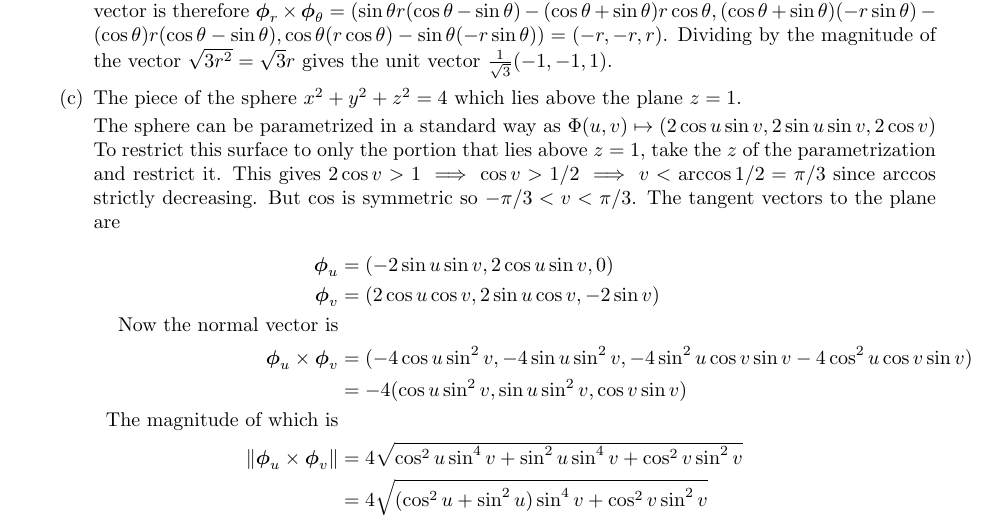
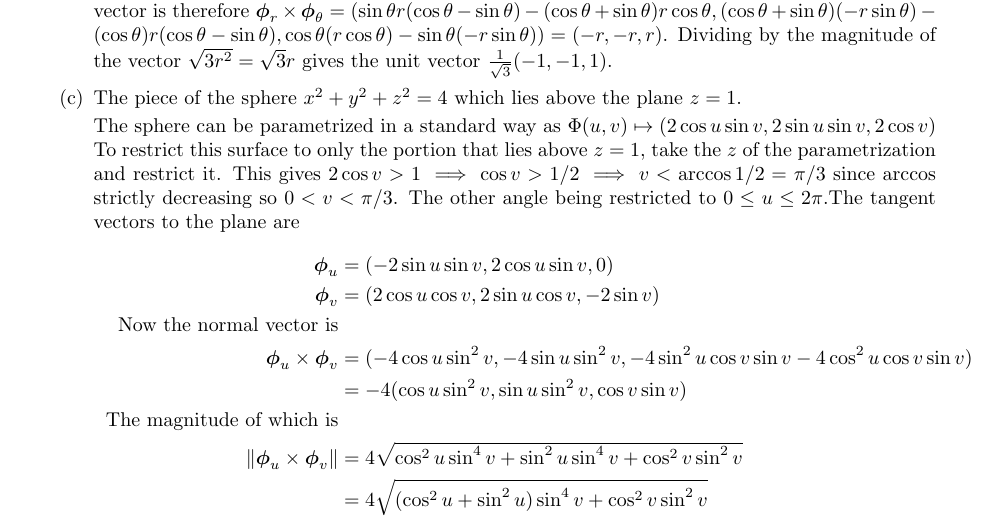
Before and after one commit to poonkeegan/school, a LaTeX document (matb42/a6.tex): part of page 5 of 9, cut so that both start at the same text. Compiled offline with pdfLaTeX.

Commit message:
Thu Mar  1 19:26:23 EST 2018

```diff
--- a/matb42/a6.tex
+++ b/matb42/a6.tex
@@ -78,7 +78,7 @@ Mar 6th 2018}
         Since working with a disk, switch to polar coordinates to describe the domain where $x, y = (r \cos \theta, r \sin \theta)$ having $0 \leq r \leq 1$ and $ 0 \leq \theta \leq 2\pi$. Now the surface can be parameterized by the given expression for $z$: $\boldsymbol \Phi (r, \theta) = (r \cos \theta, r \sin \theta, r (\cos \theta + \sin \theta ) + 5)$. The tangent vectors of this plane are $\boldsymbol \phi_r = (\cos \theta, \sin \theta, \cos \theta + \sin \theta)$ and $\boldsymbol \phi_{\theta} = (-r\sin \theta, r\cos \theta, r(- \sin \theta + \cos \theta))$. The normal vector is therefore $\boldsymbol \phi_r \times \boldsymbol \phi_{\theta} = (\sin\theta r (\cos \theta - \sin \theta) - (\cos \theta + \sin \theta)r\cos \theta, (\cos \theta + \sin \theta)(-r\sin \theta) - (\cos \theta)r(\cos \theta - \sin \theta), \cos \theta (r\cos \theta) - \sin \theta (-r \sin \theta)) = (-r, -r, r)$. Dividing by the magnitude of the vector $\sqrt{3r^2} = \sqrt{3}r$ gives the unit vector $\frac{1}{\sqrt{3}}(-1,-1,1)$.
         \item The piece of the sphere $x^2 + y^2 + z^2 = 4$ which lies above the plane $z = 1$.
 
-        The sphere can be parametrized in a standard way as $\Phi (u,v) \mapsto (2 \cos u \sin v, 2 \sin u \sin v, 2 \cos v)$ To restrict this surface to only the portion that lies above $z = 1$, take the $z$ of the parametrization and restrict it. This gives $2 \cos v > 1 \implies \cos v > 1/2 \implies v < \arccos 1/2 = \pi/3$ since arccos strictly decreasing. But cos is symmetric so $-\pi/3 < v < \pi/3$. The tangent vectors to the plane are
+        The sphere can be parametrized in a standard way as $\Phi (u,v) \mapsto (2 \cos u \sin v, 2 \sin u \sin v, 2 \cos v)$ To restrict this surface to only the portion that lies above $z = 1$, take the $z$ of the parametrization and restrict it. This gives $2 \cos v > 1 \implies \cos v > 1/2 \implies v < \arccos 1/2 = \pi/3$ since arccos strictly decreasing so $0 < v < \pi/3$. The other angle being restricted to $0 \leq u \leq 2\pi$.The tangent vectors to the plane are
         \begin{align*}
             \boldsymbol \phi_u &= (-2\sin u \sin v, 2 \cos u \sin v, 0) \\
             \boldsymbol \phi_v &= (2 \cos u \cos v, 2 \sin u \cos v, -2 \sin v) \\
```
Also changed, not shown: matb42/a6.pdf.
